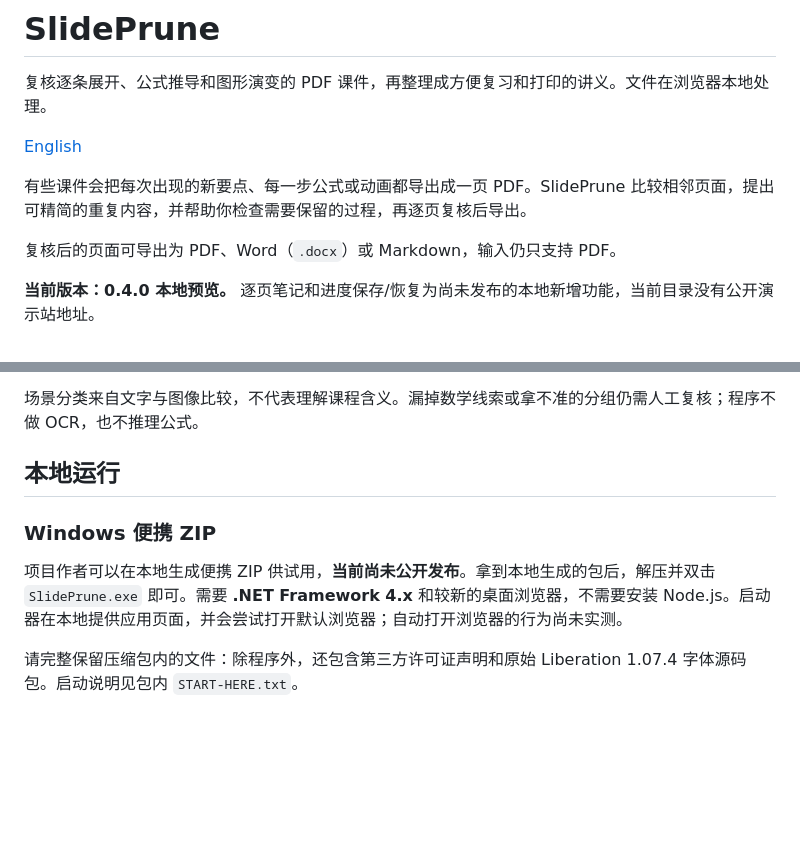
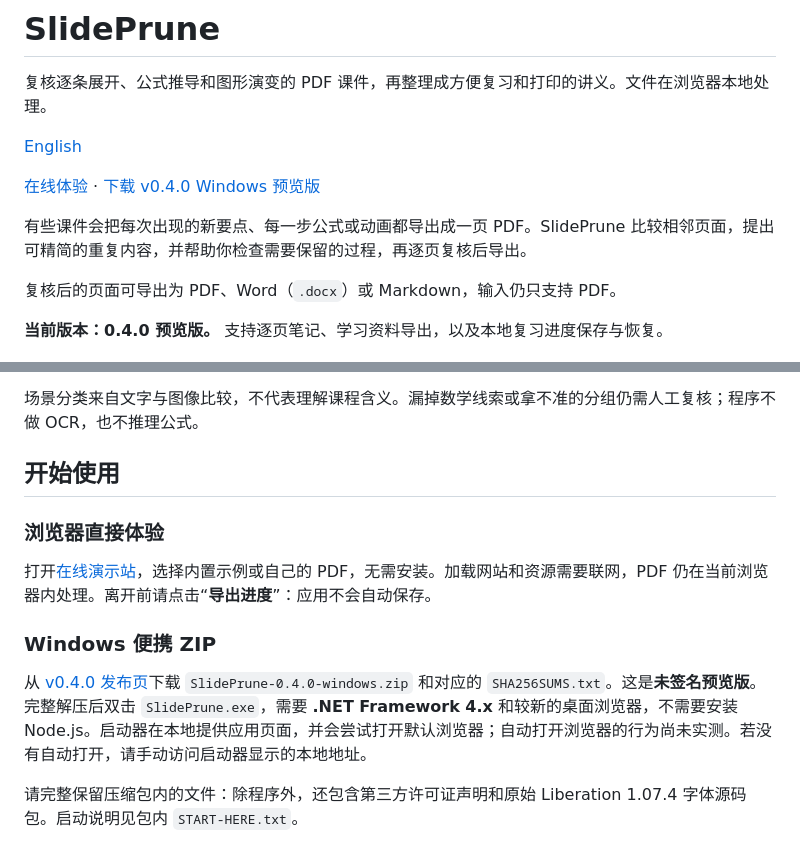
Before and after one commit to daluobo555/slideprune, a Markdown page: README.zh-CN.md, 2 parts joined by grey strips. Drawn GitHub-style; blank space fills up the shorter version.

```diff
--- a/README.zh-CN.md
+++ b/README.zh-CN.md
@@ -4,11 +4,13 @@
 
 [English](README.md)
 
+[在线体验](https://daluobo555.github.io/slideprune/) · [下载 v0.4.0 Windows 预览版](https://github.com/daluobo555/slideprune/releases/tag/v0.4.0)
+
 有些课件会把每次出现的新要点、每一步公式或动画都导出成一页 PDF。SlidePrune 比较相邻页面，提出可精简的重复内容，并帮助你检查需要保留的过程，再逐页复核后导出。
 
 复核后的页面可导出为 PDF、Word（`.docx`）或 Markdown，输入仍只支持 PDF。
 
-**当前版本：0.4.0 本地预览。** 逐页笔记和进度保存/恢复为尚未发布的本地新增功能，当前目录没有公开演示站地址。
+**当前版本：0.4.0 预览版。** 支持逐页笔记、学习资料导出，以及本地复习进度保存与恢复。
 
 ![SlidePrune 0.3.0：逐条展开、公式推导、图形演变三个场景入口](docs/assets/study-workflows.png)
 
@@ -32,11 +34,15 @@
 
 场景分类来自文字与图像比较，不代表理解课程含义。漏掉数学线索或拿不准的分组仍需人工复核；程序不做 OCR，也不推理公式。
 
-## 本地运行
+## 开始使用
+
+### 浏览器直接体验
+
+打开[在线演示站](https://daluobo555.github.io/slideprune/)，选择内置示例或自己的 PDF，无需安装。加载网站和资源需要联网，PDF 仍在当前浏览器内处理。离开前请点击“**导出进度**”：应用不会自动保存。
 
 ### Windows 便携 ZIP
 
-项目作者可以在本地生成便携 ZIP 供试用，**当前尚未公开发布**。拿到本地生成的包后，解压并双击 `SlidePrune.exe` 即可。需要 **.NET Framework 4.x** 和较新的桌面浏览器，不需要安装 Node.js。启动器在本地提供应用页面，并会尝试打开默认浏览器；自动打开浏览器的行为尚未实测。
+从 [v0.4.0 发布页](https://github.com/daluobo555/slideprune/releases/tag/v0.4.0)下载 `SlidePrune-0.4.0-windows.zip` 和对应的 `SHA256SUMS.txt`。这是**未签名预览版**。完整解压后双击 `SlidePrune.exe`，需要 **.NET Framework 4.x** 和较新的桌面浏览器，不需要安装 Node.js。启动器在本地提供应用页面，并会尝试打开默认浏览器；自动打开浏览器的行为尚未实测。若没有自动打开，请手动访问启动器显示的本地地址。
 
 请完整保留压缩包内的文件：除程序外，还包含第三方许可证声明和原始 Liberation 1.07.4 字体源码包。启动说明见包内 `START-HERE.txt`。
 
```
Also changed, not shown: README.md (+9 -3 lines).
